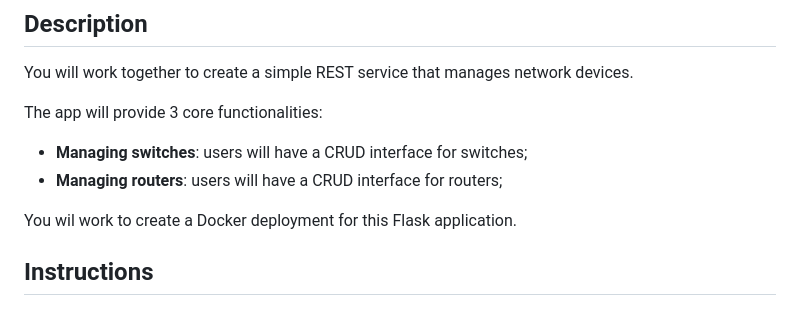
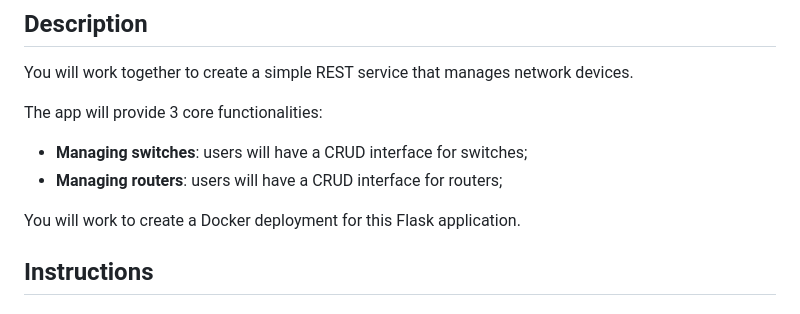
Before and after one commit to alarmfox/dtlab, a Markdown page: dtlab-api-solution/README.md, the part around the change. GitHub-like rendering.

```diff
--- a/dtlab-api-solution/README.md
+++ b/dtlab-api-solution/README.md
@@ -9,7 +9,7 @@ The app will provide 3 core functionalities:
 * **Managing switches**: users will have a CRUD interface for switches;
 * **Managing routers**: users will have a CRUD interface for routers;
 
-You wil work to create a Docker deployment for this Flask application.
+You will work to create a Docker deployment for this Flask application.
 
 ## Instructions
 
```
